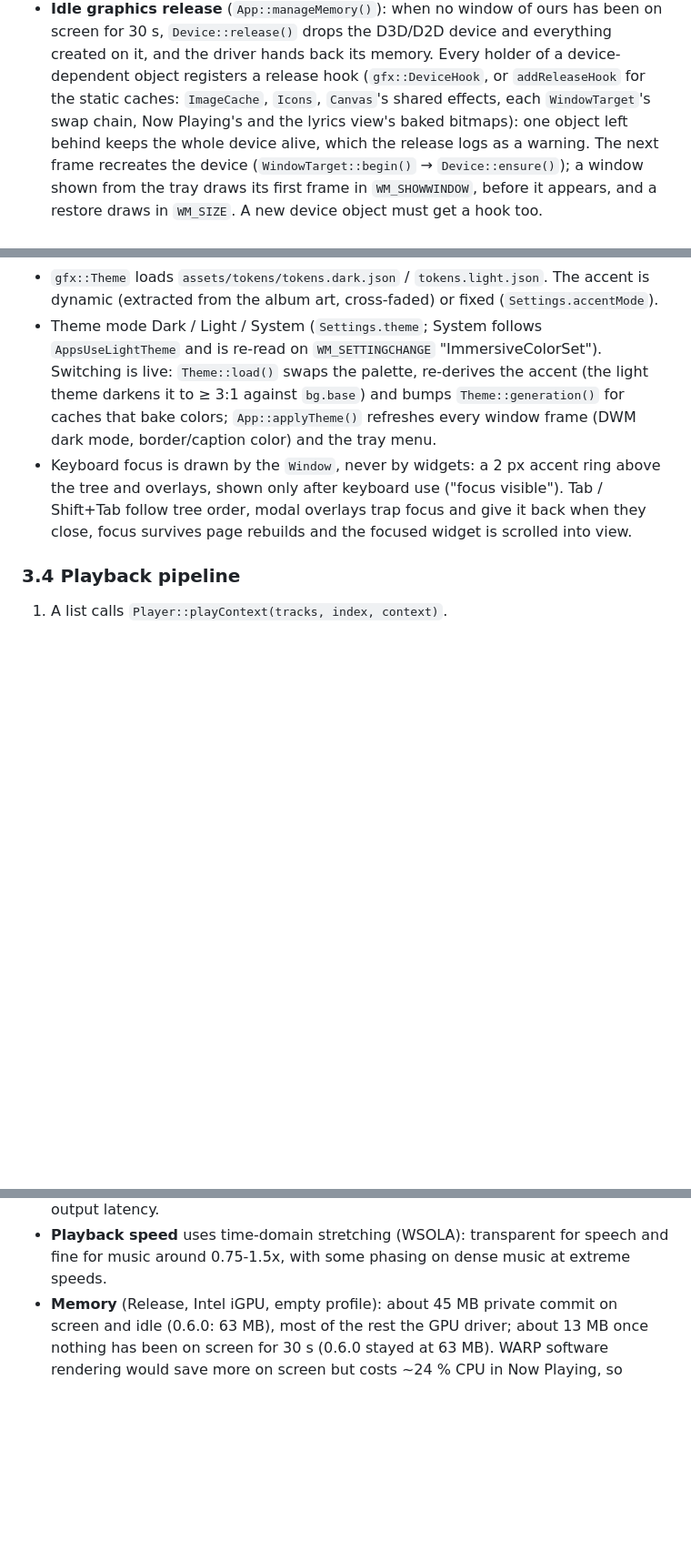
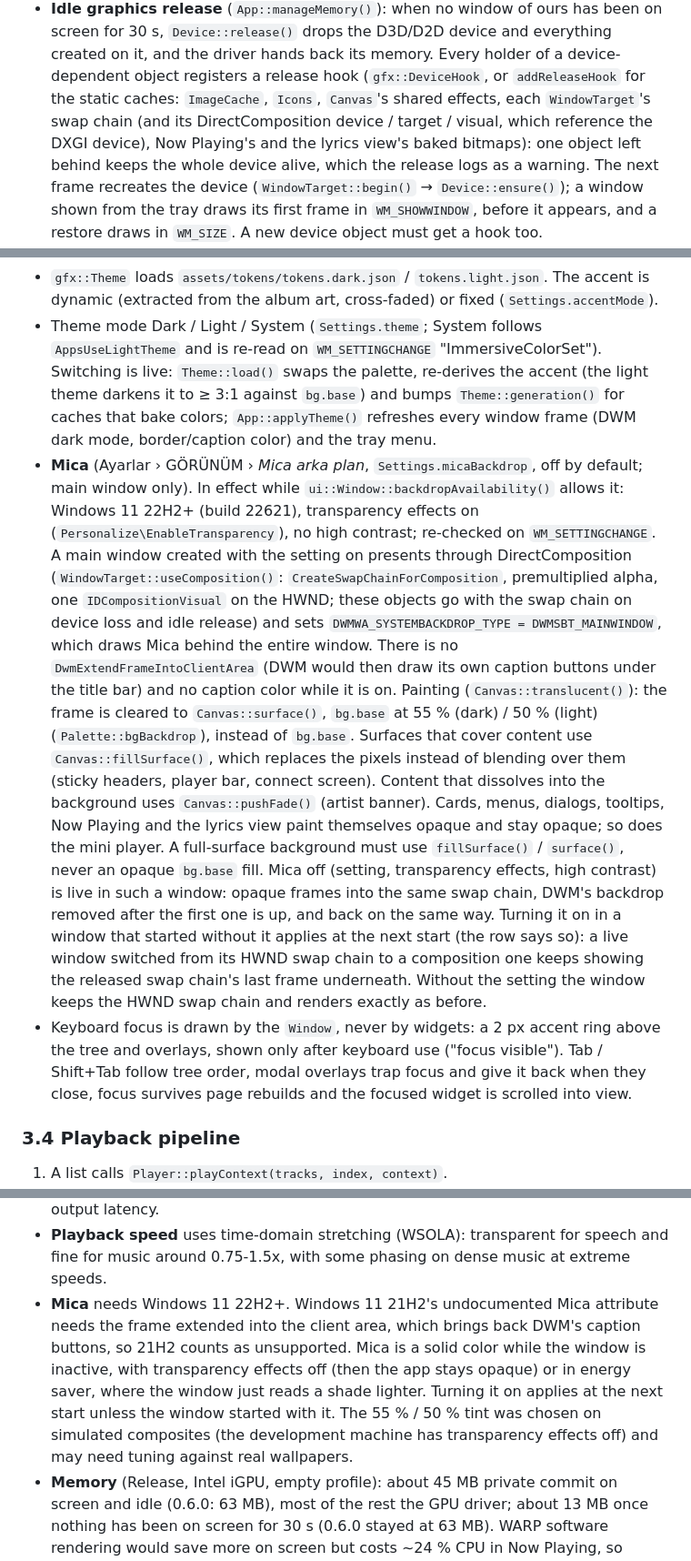
Before and after one commit to shadesofdeath/ShadeTube, a Markdown page: docs/DEVELOPMENT.md, 3 parts joined by grey strips. Shown at 91% size. Drawn GitHub-style; blank space fills up the shorter version.

Commit message:
Mica: DEVELOPMENT.md (rendering, dev variable, limitations)
Co-Authored-By: Claude Opus 5.5 <noreply@anthropic.com>

```diff
--- a/docs/DEVELOPMENT.md
+++ b/docs/DEVELOPMENT.md
@@ -144,7 +144,8 @@ gets `src/<module>/CMakeLists.txt`, links only what it uses and is added to this
 - **Idle graphics release** (`App::manageMemory()`): when no window of ours has been on screen for 30 s,
   `Device::release()` drops the D3D/D2D device and everything created on it, and the driver hands back its memory.
   Every holder of a device-dependent object registers a release hook (`gfx::DeviceHook`, or `addReleaseHook` for the
-  static caches: `ImageCache`, `Icons`, `Canvas`'s shared effects, each `WindowTarget`'s swap chain, Now Playing's
+  static caches: `ImageCache`, `Icons`, `Canvas`'s shared effects, each `WindowTarget`'s swap chain (and its
+  DirectComposition device / target / visual, which reference the DXGI device), Now Playing's
   and the lyrics view's baked bitmaps): one object left behind keeps the whole device alive, which the release logs
   as a warning. The next frame recreates the device (`WindowTarget::begin()` → `Device::ensure()`); a window shown
   from the tray draws its first frame in `WM_SHOWWINDOW`, before it appears, and a restore draws in `WM_SIZE`. A new
@@ -166,6 +167,25 @@ gets `src/<module>/CMakeLists.txt`, links only what it uses and is added to this
   `WM_SETTINGCHANGE` "ImmersiveColorSet"). Switching is live: `Theme::load()` swaps the palette, re-derives the
   accent (the light theme darkens it to ≥ 3:1 against `bg.base`) and bumps `Theme::generation()` for caches that bake
   colors; `App::applyTheme()` refreshes every window frame (DWM dark mode, border/caption color) and the tray menu.
+- **Mica** (Ayarlar › GÖRÜNÜM › *Mica arka plan*, `Settings.micaBackdrop`, off by default; main window only). In
+  effect while `ui::Window::backdropAvailability()` allows it: Windows 11 22H2+ (build 22621), transparency effects
+  on (`Personalize\EnableTransparency`), no high contrast; re-checked on `WM_SETTINGCHANGE`. A main window created
+  with the setting on presents through DirectComposition (`WindowTarget::useComposition()`:
+  `CreateSwapChainForComposition`, premultiplied alpha, one `IDCompositionVisual` on the HWND; these objects go with
+  the swap chain on device loss and idle release) and sets `DWMWA_SYSTEMBACKDROP_TYPE = DWMSBT_MAINWINDOW`, which
+  draws Mica behind the entire window. There is no `DwmExtendFrameIntoClientArea` (DWM would then draw its own
+  caption buttons under the title bar) and no caption color while it is on. Painting (`Canvas::translucent()`): the
+  frame is cleared to `Canvas::surface()`, `bg.base` at 55 % (dark) / 50 % (light) (`Palette::bgBackdrop`), instead
+  of `bg.base`. Surfaces that cover content use `Canvas::fillSurface()`, which replaces the pixels instead of blending
+  over them (sticky headers, player bar, connect screen). Content that dissolves into the background uses
+  `Canvas::pushFade()` (artist banner). Cards, menus, dialogs, tooltips, Now Playing and the lyrics view paint
+  themselves opaque and stay opaque; so does the mini player. A full-surface background must use
+  `fillSurface()` / `surface()`, never an opaque `bg.base` fill. Mica off (setting, transparency effects, high
+  contrast) is live in such a window: opaque frames into the same swap chain, DWM's backdrop removed after the first
+  one is up, and back on the same way. Turning it on in a window that started without it applies at the next start
+  (the row says so): a live window switched from its HWND swap chain to a composition one keeps showing the released
+  swap chain's last frame underneath. Without the setting the window keeps the HWND swap chain and renders exactly
+  as before.
 - Keyboard focus is drawn by the `Window`, never by widgets: a 2 px accent ring above the tree and overlays, shown
   only after keyboard use ("focus visible"). Tab / Shift+Tab follow tree order, modal overlays trap focus and give it
   back when they close, focus survives page rebuilds and the focused widget is scrolled into view.
@@ -1091,6 +1112,12 @@ differs from GitHub's asset digest or from the `sha256:` line in the notes.
   `--command` and `--open-link` reach each); sync across two machines depends on their audio output latency.
 - **Playback speed** uses time-domain stretching (WSOLA): transparent for speech and fine for music around 0.75-1.5x,
   with some phasing on dense music at extreme speeds.
+- **Mica** needs Windows 11 22H2+. Windows 11 21H2's undocumented Mica attribute needs the frame extended into the
+  client area, which brings back DWM's caption buttons, so 21H2 counts as unsupported. Mica is a solid color while
+  the window is inactive, with transparency effects off (then the app stays opaque) or in energy saver, where
+  the window just reads a shade lighter. Turning it on applies at the next start unless the window started with
+  it. The 55 % / 50 % tint was chosen on simulated composites (the development machine has transparency effects
+  off) and may need tuning against real wallpapers.
 - **Memory** (Release, Intel iGPU, empty profile): about 45 MB private commit on screen and idle (0.6.0: 63 MB), most
   of the rest the GPU driver; about 13 MB once nothing has been on screen for 30 s (0.6.0 stayed at 63 MB). WARP
   software rendering would save more on screen but costs ~24 % CPU in Now Playing, so hardware rendering stays. Now
```
Also changed, not shown: other parts of docs/DEVELOPMENT.md (+1 -0 lines).
